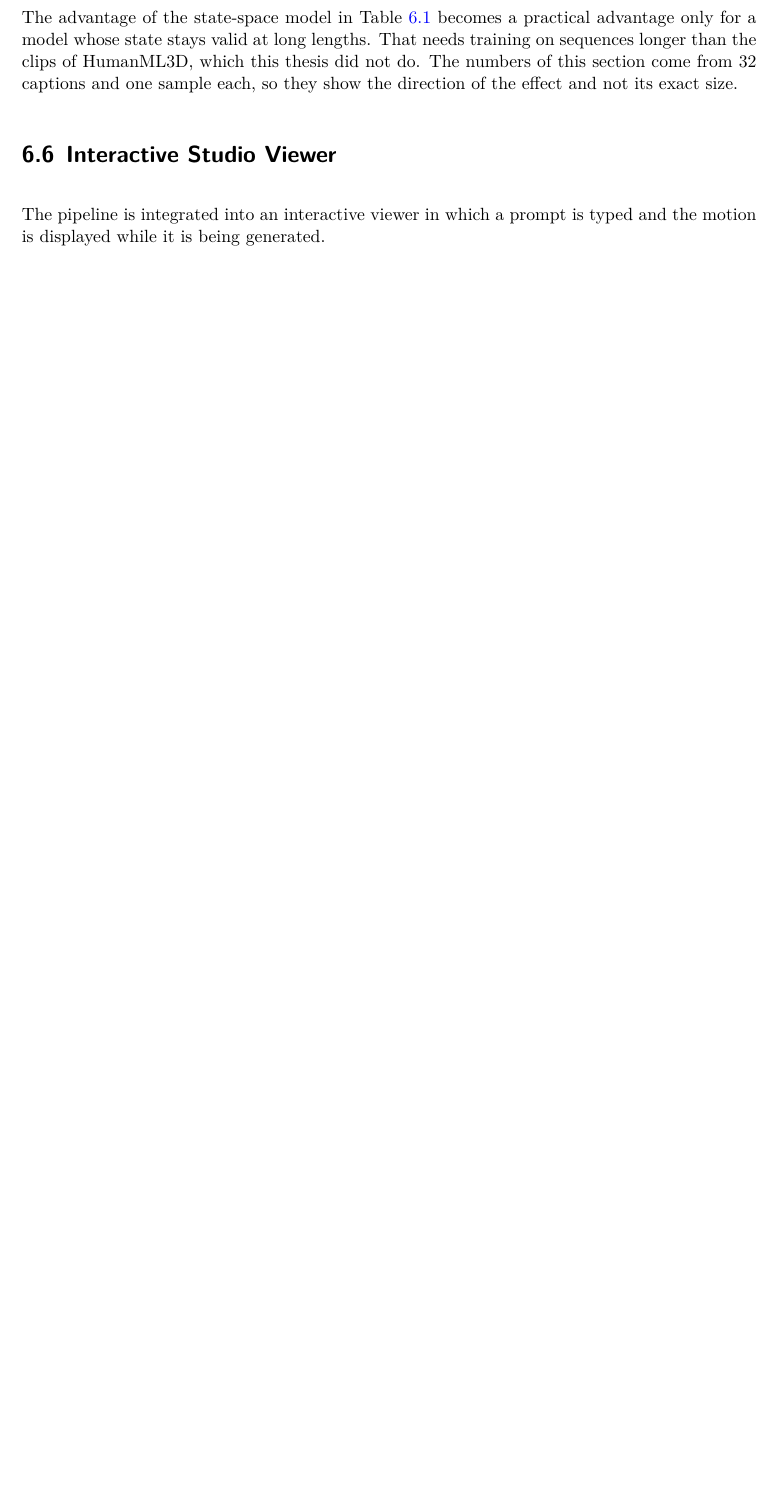
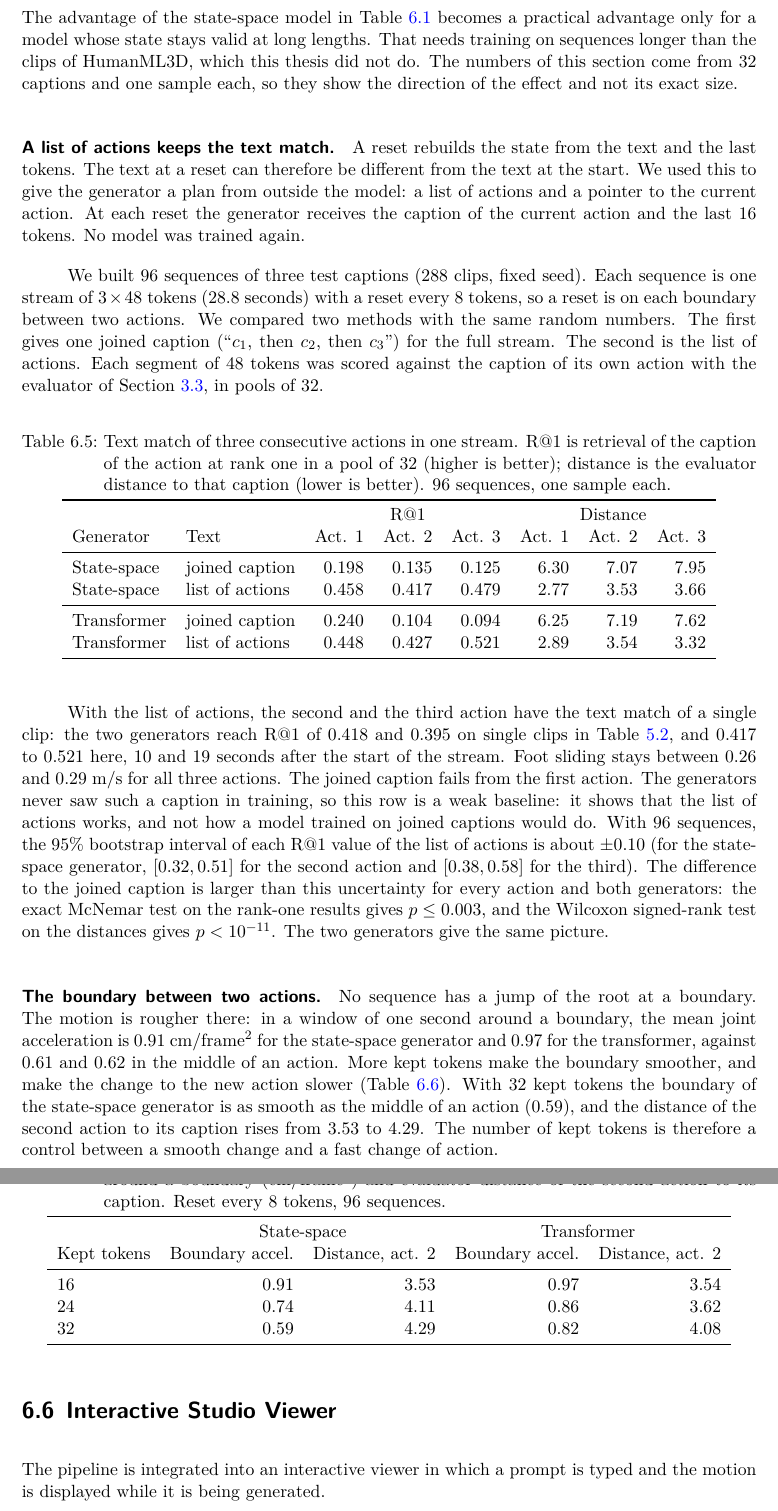
Before and after one commit to CatalinButacu/GenAI-Text2Motion, a LaTeX thesis (doc/paper/thesis.tex, which reads doc/paper/chapters/06_chapter.tex): part of page 30 of 43 before the commit and two parts of pages 30 and 31 of 44 after it, the two joined at a grey line, cut so that both start at the same text, the shorter picture padded with empty space. Compiled offline with XeLaTeX.

Commit message:
Add the action-list result to the chapter on streaming

```diff
--- a/doc/paper/chapters/06_chapter.tex
+++ b/doc/paper/chapters/06_chapter.tex
@@ -177,6 +177,48 @@ Transformer & reset every 1, keep 47 & 2.73 & 3.73 & 4.47 & 4.54 & 89 \\
 
 \paragraph{Consequence for the memory claim.} Under any reset policy the generator holds at most $k + n$ tokens, so the transformer's cache is bounded as well. In the configuration that gives good long motion today, both generators have bounded memory, and the transformer is the faster one. The advantage of the state-space model in \tabref{tab:stream_state} becomes a practical advantage only for a model whose state stays valid at long lengths. That needs training on sequences longer than the clips of HumanML3D, which this thesis did not do. The numbers of this section come from 32 captions and one sample each, so they show the direction of the effect and not its exact size.
 
+\paragraph{A list of actions keeps the text match.} A reset rebuilds the state from the text and the last tokens. The text at a reset can therefore be different from the text at the start. We used this to give the generator a plan from outside the model: a list of actions and a pointer to the current action. At each reset the generator receives the caption of the current action and the last 16 tokens. No model was trained again.
+
+We built 96 sequences of three test captions (288 clips, fixed seed). Each sequence is one stream of $3 \times 48$ tokens (28.8 seconds) with a reset every 8 tokens, so a reset is on each boundary between two actions. We compared two methods with the same random numbers. The first gives one joined caption (``$c_1$, then $c_2$, then $c_3$'') for the full stream. The second is the list of actions. Each segment of 48 tokens was scored against the caption of its own action with the evaluator of \secref{sec:protocol_metrics}, in pools of 32.
+
+\begin{table}[H]
+\centering
+\caption{Text match of three consecutive actions in one stream. R@1 is retrieval of the caption of the action at rank one in a pool of 32 (higher is better); distance is the evaluator distance to that caption (lower is better). 96 sequences, one sample each.}
+\label{tab:action_list}
+\begin{tabular}{llrrrrrr}
+\toprule
+ & & \multicolumn{3}{c}{R@1} & \multicolumn{3}{c}{Distance} \\
+Generator & Text & Act. 1 & Act. 2 & Act. 3 & Act. 1 & Act. 2 & Act. 3 \\
+\midrule
+State-space & joined caption & 0.198 & 0.135 & 0.125 & 6.30 & 7.07 & 7.95 \\
+State-space & list of actions & 0.458 & 0.417 & 0.479 & 2.77 & 3.53 & 3.66 \\
+\midrule
+Transformer & joined caption & 0.240 & 0.104 & 0.094 & 6.25 & 7.19 & 7.62 \\
+Transformer & list of actions & 0.448 & 0.427 & 0.521 & 2.89 & 3.54 & 3.32 \\
+\bottomrule
+\end{tabular}
+\end{table}
+
+With the list of actions, the second and the third action have the text match of a single clip: the two generators reach R@1 of $0.418$ and $0.395$ on single clips in \tabref{tab:twin_results}, and $0.417$ to $0.521$ here, 10 and 19 seconds after the start of the stream. Foot sliding stays between $0.26$ and $0.29$~m/s for all three actions. The joined caption fails from the first action. The generators never saw such a caption in training, so this row is a weak baseline: it shows that the list of actions works, and not how a model trained on joined captions would do. With 96 sequences, the $95\%$ bootstrap interval of each R@1 value of the list of actions is about $\pm 0.10$ (for the state-space generator, $[0.32, 0.51]$ for the second action and $[0.38, 0.58]$ for the third). The difference to the joined caption is larger than this uncertainty for every action and both generators: the exact McNemar test on the rank-one results gives $p \le 0.003$, and the Wilcoxon signed-rank test on the distances gives $p < 10^{-11}$. The two generators give the same picture.
+
+\paragraph{The boundary between two actions.} No sequence has a jump of the root at a boundary. The motion is rougher there: in a window of one second around a boundary, the mean joint acceleration is $0.91$~cm/frame$^2$ for the state-space generator and $0.97$ for the transformer, against $0.61$ and $0.62$ in the middle of an action. More kept tokens make the boundary smoother, and make the change to the new action slower (\tabref{tab:boundary}). With 32 kept tokens the boundary of the state-space generator is as smooth as the middle of an action ($0.59$), and the distance of the second action to its caption rises from $3.53$ to $4.29$. The number of kept tokens is therefore a control between a smooth change and a fast change of action.
+
+\begin{table}[H]
+\centering
+\caption{Effect of the number of kept tokens with the list of actions: mean joint acceleration around a boundary (cm/frame$^2$) and evaluator distance of the second action to its caption. Reset every 8 tokens, 96 sequences.}
+\label{tab:boundary}
+\begin{tabular}{lrrrr}
+\toprule
+ & \multicolumn{2}{c}{State-space} & \multicolumn{2}{c}{Transformer} \\
+Kept tokens & Boundary accel. & Distance, act. 2 & Boundary accel. & Distance, act. 2 \\
+\midrule
+16 & 0.91 & 3.53 & 0.97 & 3.54 \\
+24 & 0.74 & 4.11 & 0.86 & 3.62 \\
+32 & 0.59 & 4.29 & 0.82 & 4.08 \\
+\bottomrule
+\end{tabular}
+\end{table}
+
 \section{Interactive Studio Viewer}
 \label{sec:stream_viewer}
 
```
